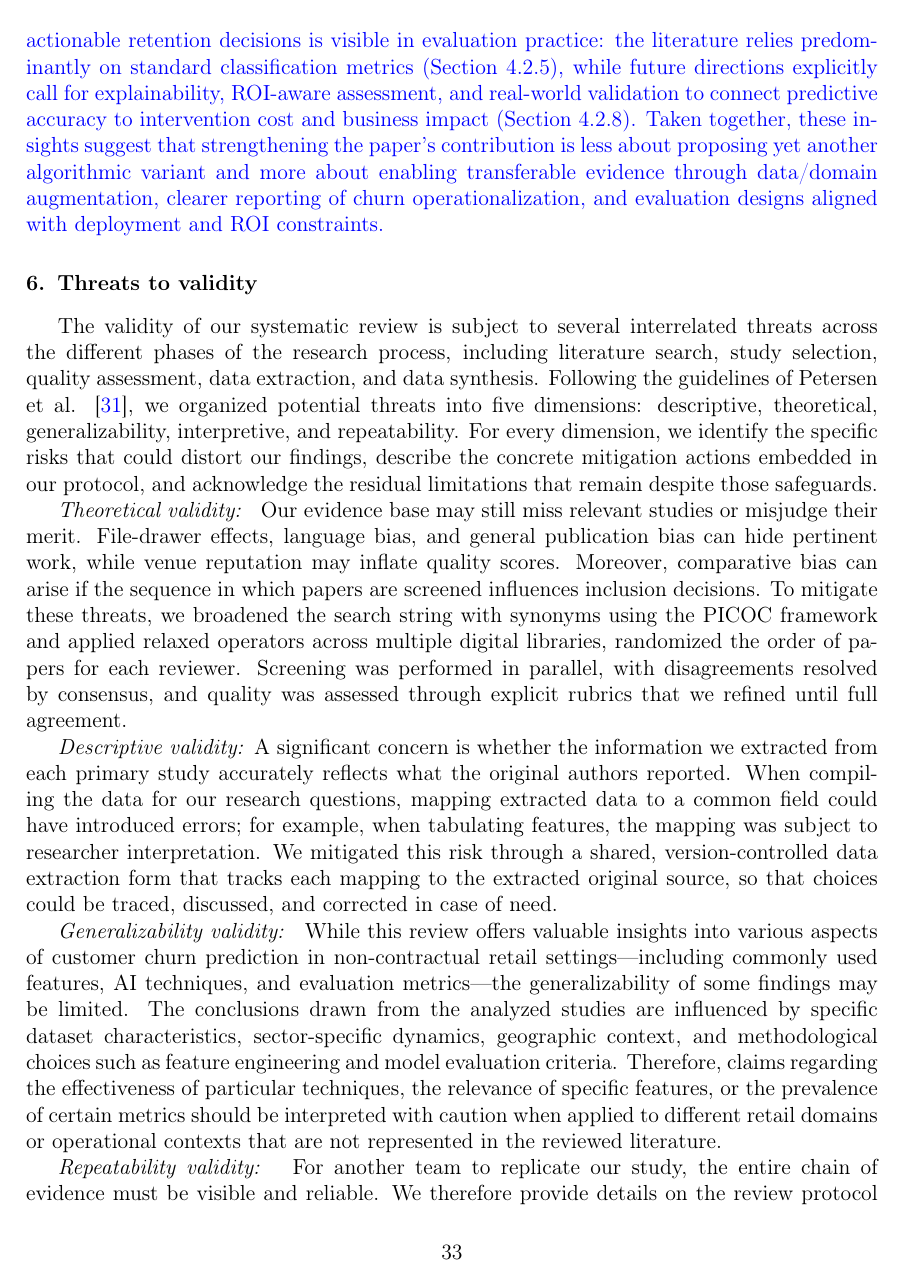
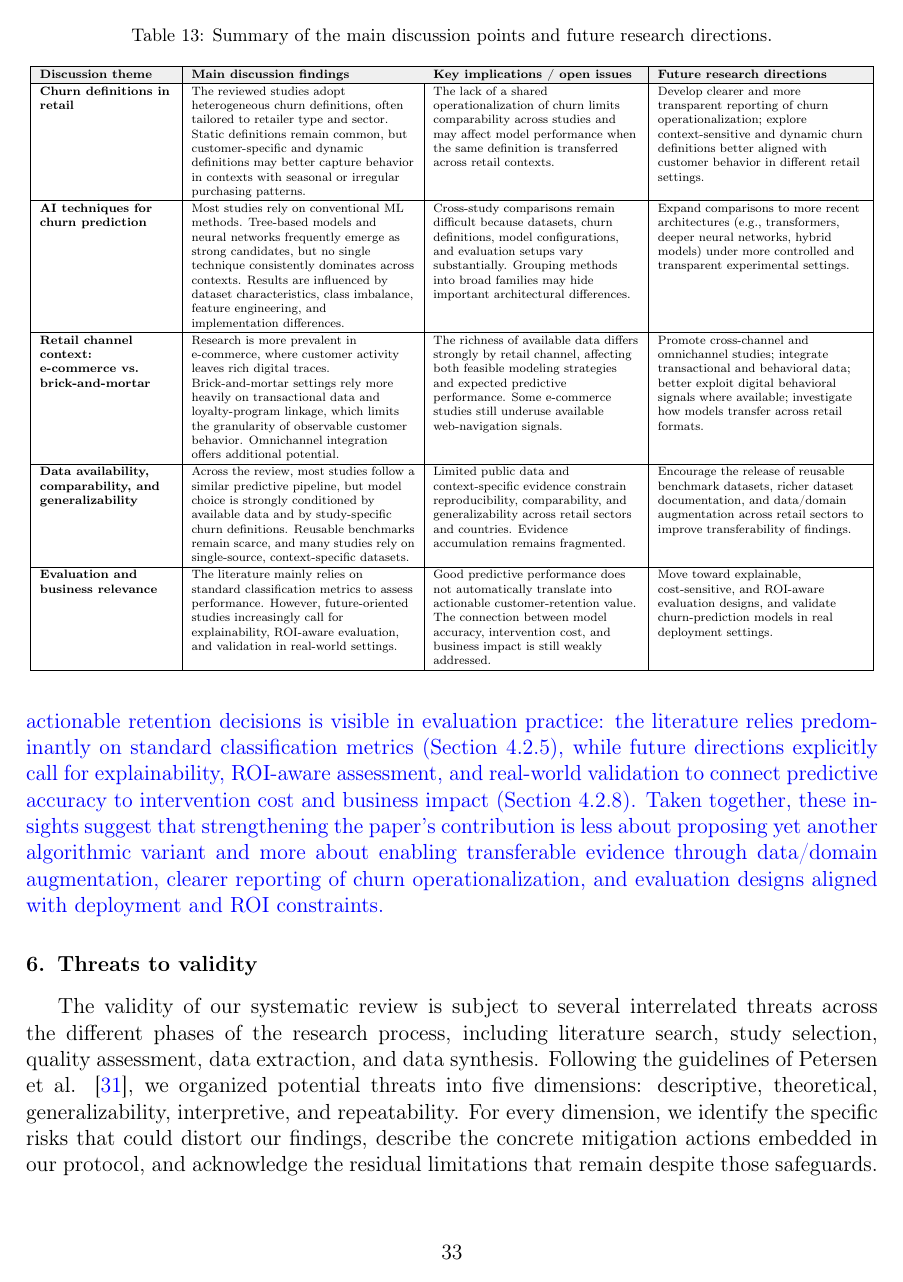
Before and after one commit to SaadOjo/SLR-manuscript, a LaTeX paper (main-ijim-di.tex, which reads tables/05-summary_map.tex): page 34 of 46 before the commit and page 34 of 47 after it. Compiled offline with pdfLaTeX.

Commit message:
Add discussion summary map

```diff
--- /dev/null
+++ b/tables/05-summary_map.tex
@@ -0,0 +1,44 @@
+\begin{table}[t]
+\centering
+\caption{Summary of the main discussion points and future research directions.}
+\label{tab:discussion-summary}
+\scriptsize
+\renewcommand{\arraystretch}{1.15}
+\resizebox{\textwidth}{!}{
+\begin{tabular}{|
+>{\raggedright\arraybackslash}p{3.1cm}|
+>{\raggedright\arraybackslash}p{5.2cm}|
+>{\raggedright\arraybackslash}p{4.8cm}|
+>{\raggedright\arraybackslash}p{4.8cm}|}
+\hline
+\rowcolor{lightgray}
+\textbf{Discussion theme} & \textbf{Main discussion findings} & \textbf{Key implications / open issues} & \textbf{Future research directions} \\ \hline
+
+\textbf{Churn definitions in retail} &
+The reviewed studies adopt heterogeneous churn definitions, often tailored to retailer type and sector. Static definitions remain common, but customer-specific and dynamic definitions may better capture behavior in contexts with seasonal or irregular purchasing patterns. &
+The lack of a shared operationalization of churn limits comparability across studies and may affect model performance when the same definition is transferred across retail contexts. &
+Develop clearer and more transparent reporting of churn operationalization; explore context-sensitive and dynamic churn definitions better aligned with customer behavior in different retail settings. \\ \hline
+
+\textbf{AI techniques for churn prediction} &
+Most studies rely on conventional ML methods. Tree-based models and neural networks frequently emerge as strong candidates, but no single technique consistently dominates across contexts. Results are influenced by dataset characteristics, class imbalance, feature engineering, and implementation differences. &
+Cross-study comparisons remain difficult because datasets, churn definitions, model configurations, and evaluation setups vary substantially. Grouping methods into broad families may hide important architectural differences. &
+Expand comparisons to more recent architectures (e.g., transformers, deeper neural networks, hybrid models) under more controlled and transparent experimental settings. \\ \hline
+
+\textbf{Retail channel context: e-commerce vs. brick-and-mortar} &
+Research is more prevalent in e-commerce, where customer activity leaves rich digital traces. Brick-and-mortar settings rely more heavily on transactional data and loyalty-program linkage, which limits the granularity of observable customer behavior. Omnichannel integration offers additional potential. &
+The richness of available data differs strongly by retail channel, affecting both feasible modeling strategies and expected predictive performance. Some e-commerce studies still underuse available web-navigation signals. &
+Promote cross-channel and omnichannel studies; integrate transactional and behavioral data; better exploit digital behavioral signals where available; investigate how models transfer across retail formats. \\ \hline
+
+\textbf{Data availability, comparability, and generalizability} &
+Across the review, most studies follow a similar predictive pipeline, but model choice is strongly conditioned by available data and by study-specific churn definitions. Reusable benchmarks remain scarce, and many studies rely on single-source, context-specific datasets. &
+Limited public data and context-specific evidence constrain reproducibility, comparability, and generalizability across retail sectors and countries. Evidence accumulation remains fragmented. &
+Encourage the release of reusable benchmark datasets, richer dataset documentation, and data/domain augmentation across retail sectors to improve transferability of findings. \\ \hline
+
+\textbf{Evaluation and business relevance} &
+The literature mainly relies on standard classification metrics to assess performance. However, future-oriented studies increasingly call for explainability, ROI-aware evaluation, and validation in real-world settings. &
+Good predictive performance does not automatically translate into actionable customer-retention value. The connection between model accuracy, intervention cost, and business impact is still weakly addressed. &
+Move toward explainable, cost-sensitive, and ROI-aware evaluation designs, and validate churn-prediction models in real deployment settings. \\ \hline
+
+\end{tabular}
+}
+\end{table}
```
Also changed, not shown: sections/05-discussion.tex (+1 -0 lines), main-ijim-di.pdf.
